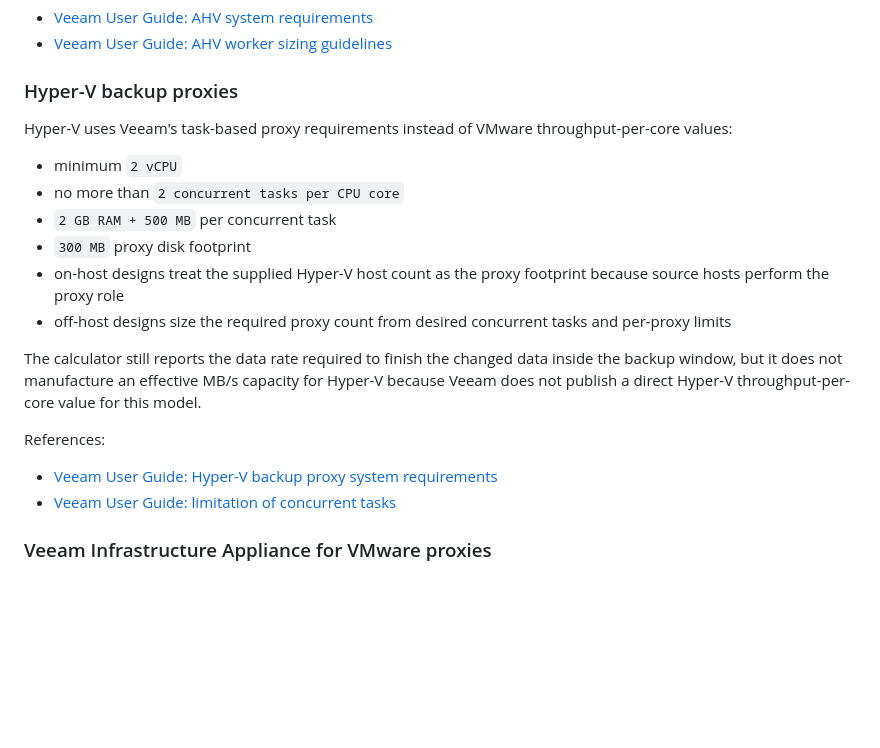
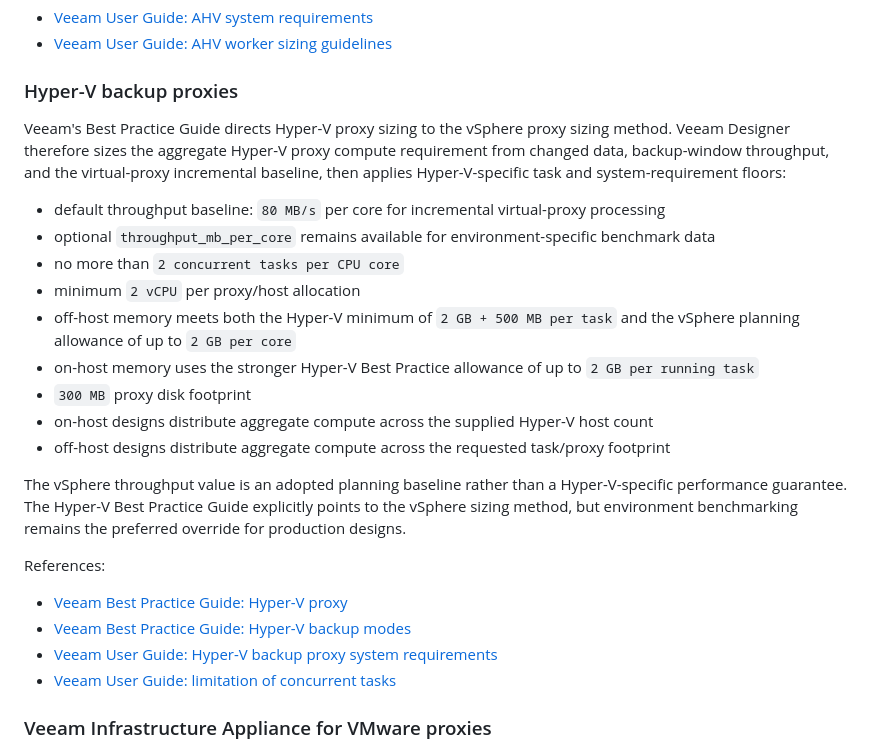
Before and after one commit to eblackrps/veeam_designer, a Markdown page: docs/assumptions.md, the part around the change. Drawn GitHub-style; blank space fills up the shorter version.

Commit message:
docs(v5): correct Hyper-V throughput sizing model

```diff
--- a/docs/assumptions.md
+++ b/docs/assumptions.md
@@ -77,22 +77,30 @@ References:
 
 ### Hyper-V backup proxies
 
-Hyper-V uses Veeam's task-based proxy requirements instead of VMware throughput-per-core values:
+Veeam's Best Practice Guide directs Hyper-V proxy sizing to the vSphere proxy sizing method. Veeam
+Designer therefore sizes the aggregate Hyper-V proxy compute requirement from changed data,
+backup-window throughput, and the virtual-proxy incremental baseline, then applies Hyper-V-specific
+task and system-requirement floors:
 
-- minimum `2 vCPU`
+- default throughput baseline: `80 MB/s` per core for incremental virtual-proxy processing
+- optional `throughput_mb_per_core` remains available for environment-specific benchmark data
 - no more than `2 concurrent tasks per CPU core`
-- `2 GB RAM + 500 MB` per concurrent task
+- minimum `2 vCPU` per proxy/host allocation
+- off-host memory meets both the Hyper-V minimum of `2 GB + 500 MB per task` and the vSphere
+  planning allowance of up to `2 GB per core`
+- on-host memory uses the stronger Hyper-V Best Practice allowance of up to `2 GB per running task`
 - `300 MB` proxy disk footprint
-- on-host designs treat the supplied Hyper-V host count as the proxy footprint because source hosts
-  perform the proxy role
-- off-host designs size the required proxy count from desired concurrent tasks and per-proxy limits
+- on-host designs distribute aggregate compute across the supplied Hyper-V host count
+- off-host designs distribute aggregate compute across the requested task/proxy footprint
 
-The calculator still reports the data rate required to finish the changed data inside the backup
-window, but it does not manufacture an effective MB/s capacity for Hyper-V because Veeam does not
-publish a direct Hyper-V throughput-per-core value for this model.
+The vSphere throughput value is an adopted planning baseline rather than a Hyper-V-specific
+performance guarantee. The Hyper-V Best Practice Guide explicitly points to the vSphere sizing
+method, but environment benchmarking remains the preferred override for production designs.
 
 References:
 
+- [Veeam Best Practice Guide: Hyper-V proxy](https://bp.veeam.com/vbr/2_Design_Structures/D_Veeam_Components/D_backup_proxies/hyperv_proxies.html)
+- [Veeam Best Practice Guide: Hyper-V backup modes](https://bp.veeam.com/vbr/Support/S_Hyper-V/backupmodes.html)
 - [Veeam User Guide: Hyper-V backup proxy system requirements](https://helpcenter.veeam.com/docs/vbr/userguide/system_requirements_hv_proxy.html)
 - [Veeam User Guide: limitation of concurrent tasks](https://helpcenter.veeam.com/docs/vbr/userguide/limiting_tasks.html)
 
```
